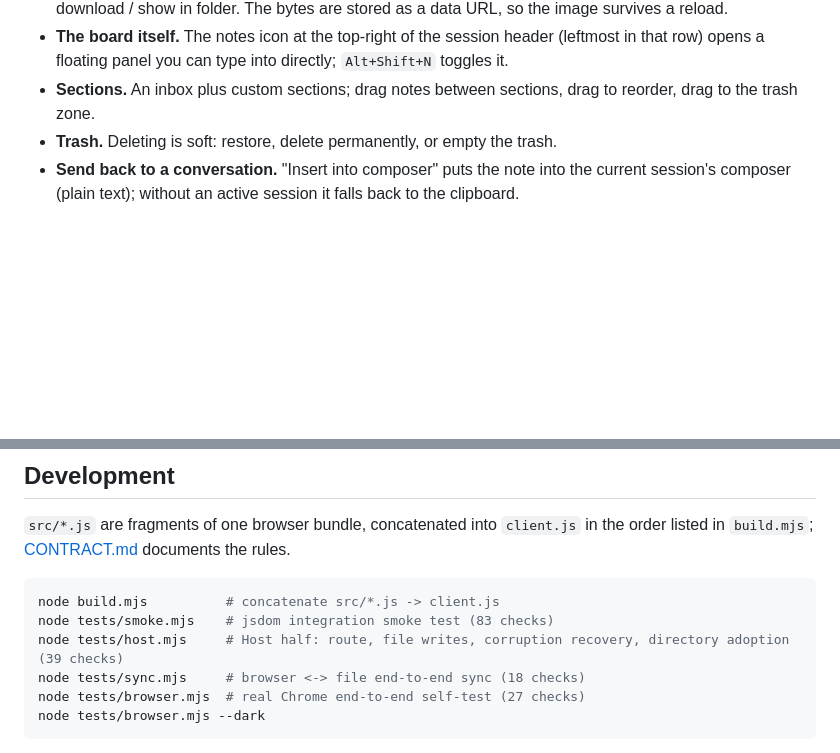
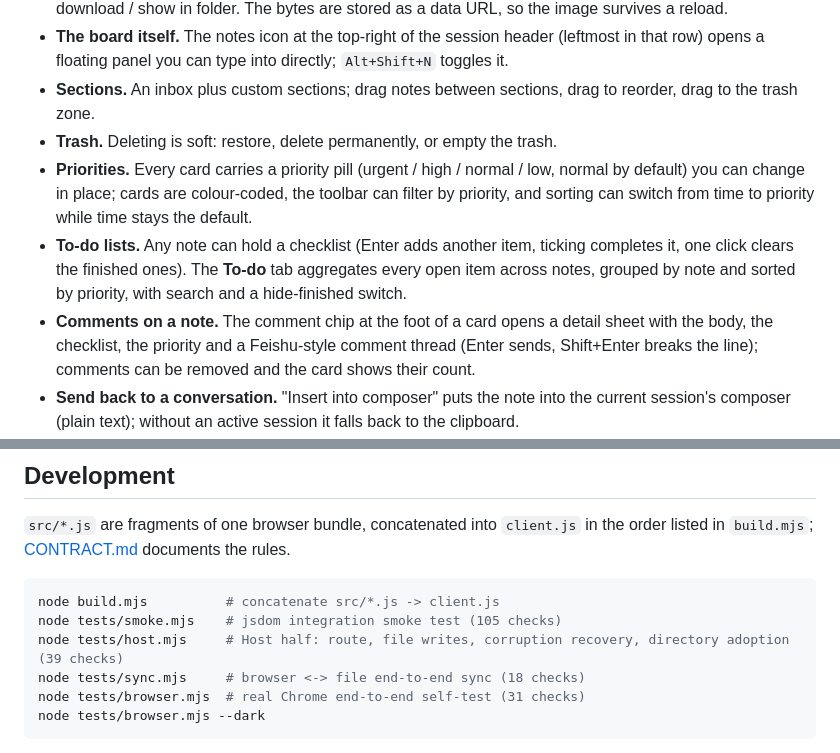
Before and after one commit to kuangdang123/dsh-sticky-board, a Markdown page: README.en.md, 2 parts joined by grey strips. GitHub-like rendering; blank space fills up the shorter version.

````diff
--- a/README.en.md
+++ b/README.en.md
@@ -14,6 +14,9 @@ A sticky-note board for the DeepSeek Harness Web GUI: capture something from a c
 - **The board itself.** The notes icon at the top-right of the session header (leftmost in that row) opens a floating panel you can type into directly; `Alt+Shift+N` toggles it.
 - **Sections.** An inbox plus custom sections; drag notes between sections, drag to reorder, drag to the trash zone.
 - **Trash.** Deleting is soft: restore, delete permanently, or empty the trash.
+- **Priorities.** Every card carries a priority pill (urgent / high / normal / low, normal by default) you can change in place; cards are colour-coded, the toolbar can filter by priority, and sorting can switch from time to priority while time stays the default.
+- **To-do lists.** Any note can hold a checklist (Enter adds another item, ticking completes it, one click clears the finished ones). The **To-do** tab aggregates every open item across notes, grouped by note and sorted by priority, with search and a hide-finished switch.
+- **Comments on a note.** The comment chip at the foot of a card opens a detail sheet with the body, the checklist, the priority and a Feishu-style comment thread (Enter sends, Shift+Enter breaks the line); comments can be removed and the card shows their count.
 - **Send back to a conversation.** "Insert into composer" puts the note into the current session's composer (plain text); without an active session it falls back to the clipboard.
 - **Drag back into the composer.** Drag a note card onto the composer and release: a blue drop ring and a "release to insert" pill appear, and the note is inserted at the caret as Markdown (tables, code fences, lists and quotes are restored; images become `![alt](src)`).
 - **Drag out into a window.** Release a note card anywhere outside the composer — the transcript, empty space — and the note becomes its own floating window. Move it by the title bar, resize from the corner, collapse or close it; window geometry is stored in the note document (`ui.floaters`) and survives a reload. Dropping on the panel still means reorder / move / trash, and dropping on the composer still means insert.
@@ -55,10 +58,10 @@ On page load the client GETs `/dsh-sticky-board/data` and merges the file with t
 
 ```sh
 node build.mjs          # concatenate src/*.js -> client.js
-node tests/smoke.mjs    # jsdom integration smoke test (83 checks)
+node tests/smoke.mjs    # jsdom integration smoke test (105 checks)
 node tests/host.mjs     # Host half: route, file writes, corruption recovery, directory adoption (39 checks)
 node tests/sync.mjs     # browser <-> file end-to-end sync (18 checks)
-node tests/browser.mjs  # real Chrome end-to-end self-test (27 checks)
+node tests/browser.mjs  # real Chrome end-to-end self-test (31 checks)
 node tests/browser.mjs --dark
 ```
 
````
Also changed, not shown: CHANGELOG.md (added, +35 -0 lines), README.md (+12 -5 lines), assets/board-dark.png, assets/board-light.png, assets/note-detail.png (added), assets/tasks-view.png (added), 5 other files.
